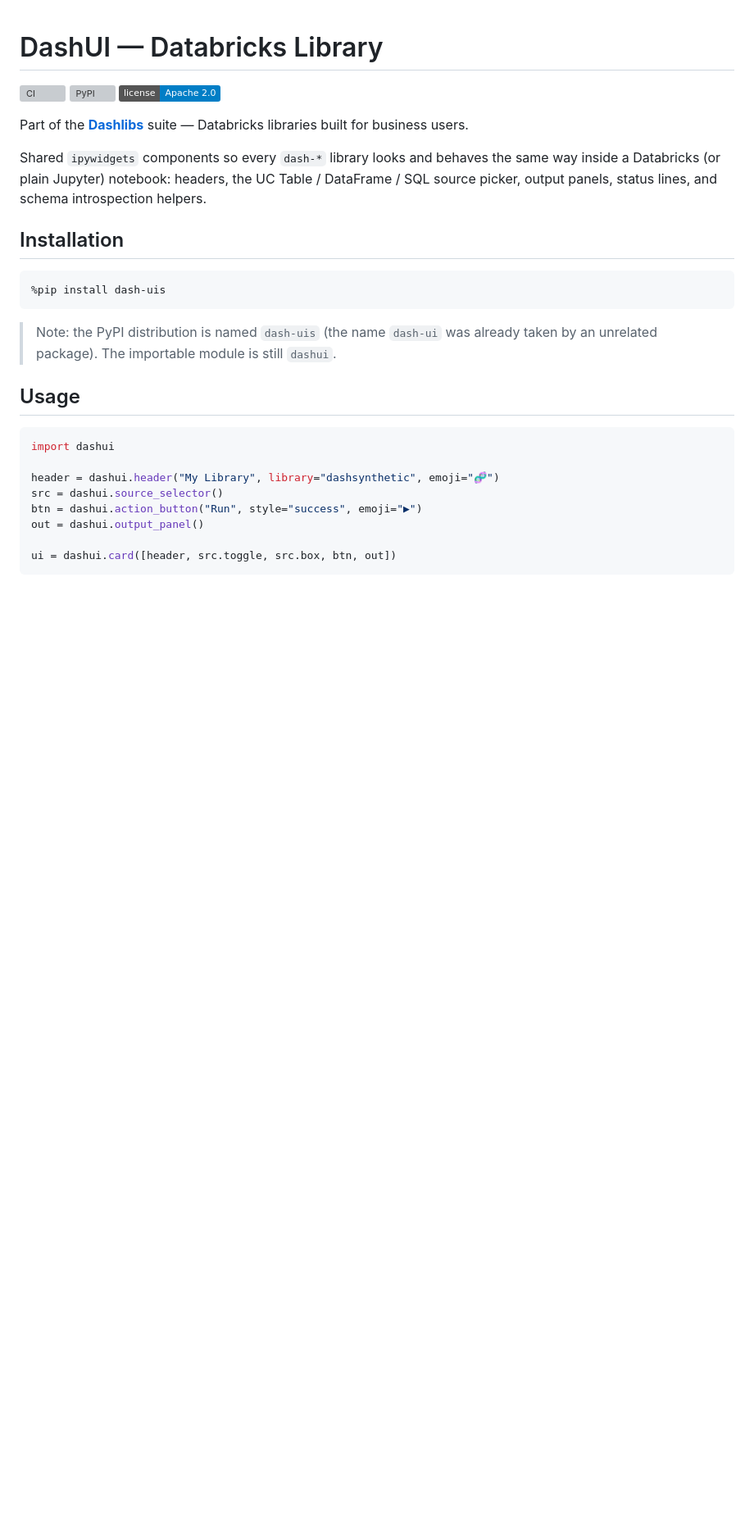
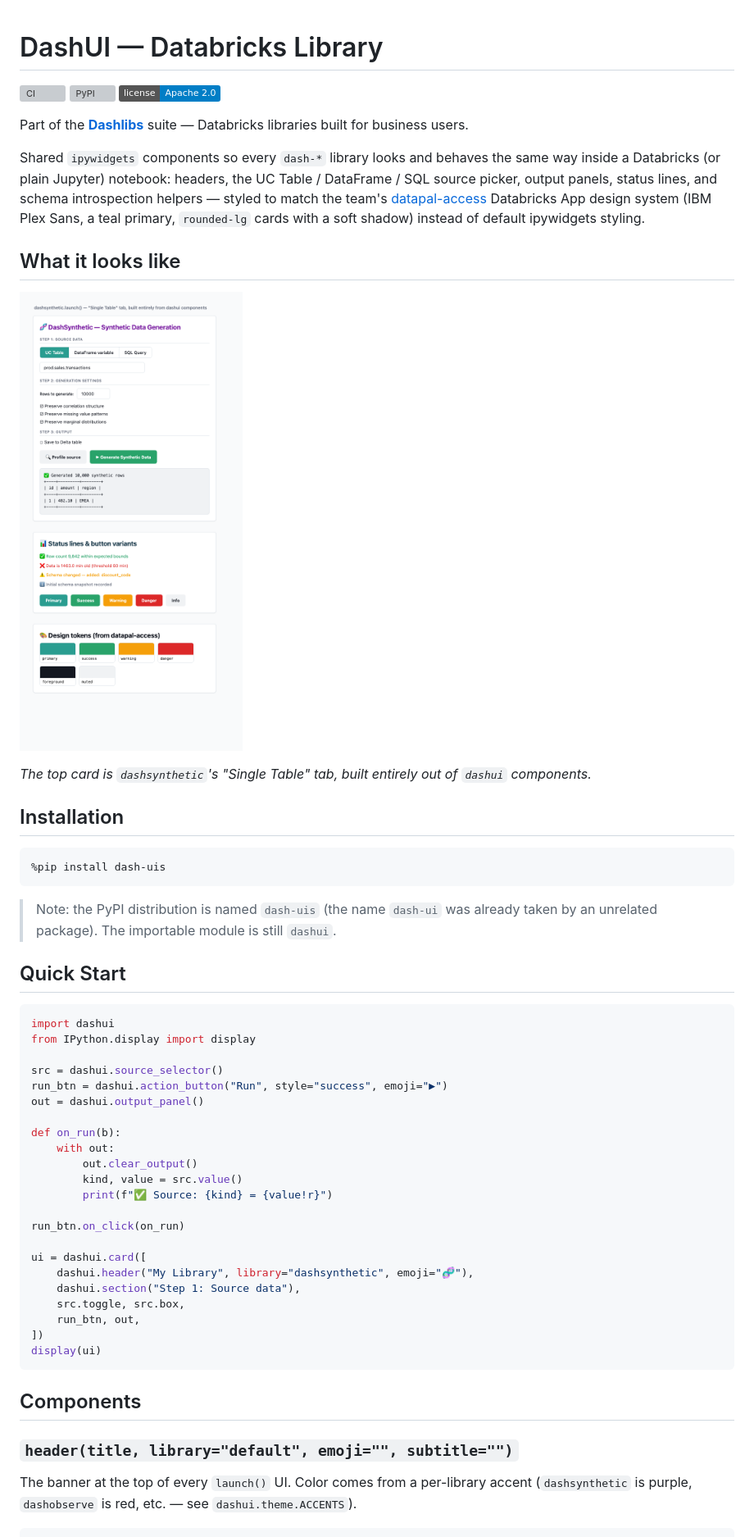
Before and after one commit to dash-libs/dash-ui, a Markdown page: README.md, the part around one of its changes. Shown at 82% size. Rendered like a GitHub page; pictures changed too: docs/screenshots/components_preview.png (added); badges without logos; blank space fills up the shorter version; grey boxes are pictures that could not be loaded.

````diff
--- a/README.md
+++ b/README.md
@@ -9,7 +9,16 @@ Part of the **[Dashlibs](https://github.com/dash-libs)** suite — Databricks li
 Shared `ipywidgets` components so every `dash-*` library looks and behaves the
 same way inside a Databricks (or plain Jupyter) notebook: headers, the
 UC Table / DataFrame / SQL source picker, output panels, status lines, and
-schema introspection helpers.
+schema introspection helpers — styled to match the team's
+[datapal-access](https://github.com/dash-libs) Databricks App design system
+(IBM Plex Sans, a teal primary, `rounded-lg` cards with a soft shadow)
+instead of default ipywidgets styling.
+
+## What it looks like
+
+![DashUI components — header, source picker, buttons, status lines, output panel](https://raw.githubusercontent.com/dash-libs/dash-ui/main/docs/screenshots/components_preview.png)
+
+*The top card is `dashsynthetic`'s "Single Table" tab, built entirely out of `dashui` components.*
 
 ## Installation
 
@@ -20,17 +29,37 @@ schema introspection helpers.
 > Note: the PyPI distribution is named `dash-uis` (the name `dash-ui` was
 > already taken by an unrelated package). The importable module is still `dashui`.
 
-## Usage
+## Quick Start
 
 ```python
 import dashui
+from IPython.display import display
 
-header = dashui.header("My Library", library="dashsynthetic", emoji="🧬")
 src = dashui.source_selector()
-btn = dashui.action_button("Run", style="success", emoji="▶")
+run_btn = dashui.action_button("Run", style="success", emoji="▶")
 out = dashui.output_panel()
 
-ui = dashui.card([header, src.toggle, src.box, btn, out])
+def on_run(b):
+    with out:
+        out.clear_output()
+        kind, value = src.value()
+        print(f"✅ Source: {kind} = {value!r}")
+
+run_btn.on_click(on_run)
+
+ui = dashui.card([
+    dashui.header("My Library", library="dashsynthetic", emoji="🧬"),
+    dashui.section("Step 1: Source data"),
+    src.toggle, src.box,
+    run_btn, out,
+])
+display(ui)
 ```
 
+## Components
+
+### `header(title, library="default", emoji="", subtitle="")`
+The banner at the top of every `launch()` UI. Color comes from a per-library accent
+(`dashsynthetic` is purple, `dashobserve` is red, etc. — see `dashui.theme.ACCENTS`).
+
 ```python
````
Also changed, not shown: other parts of README.md (+82 -3 lines), 4 other files.
